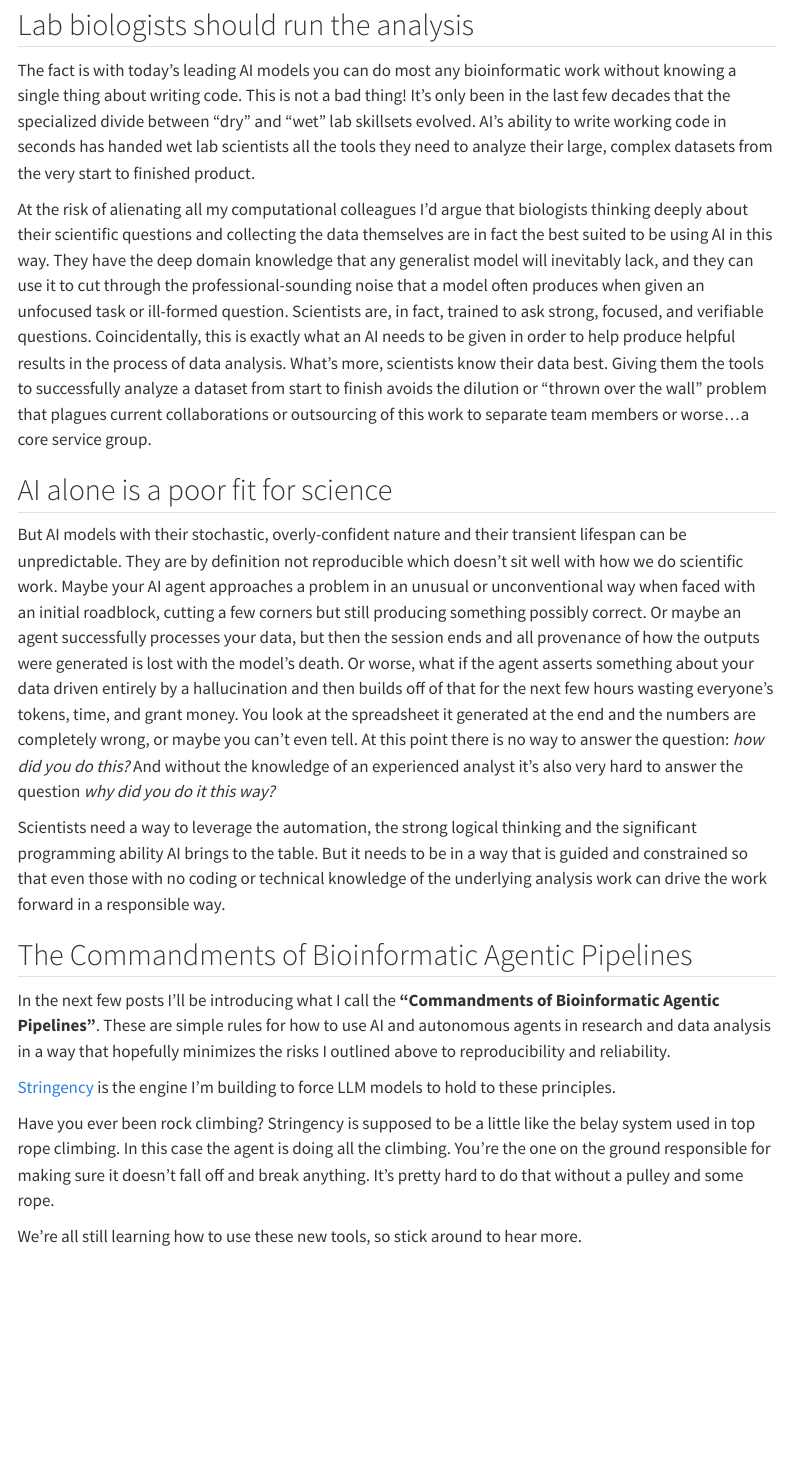
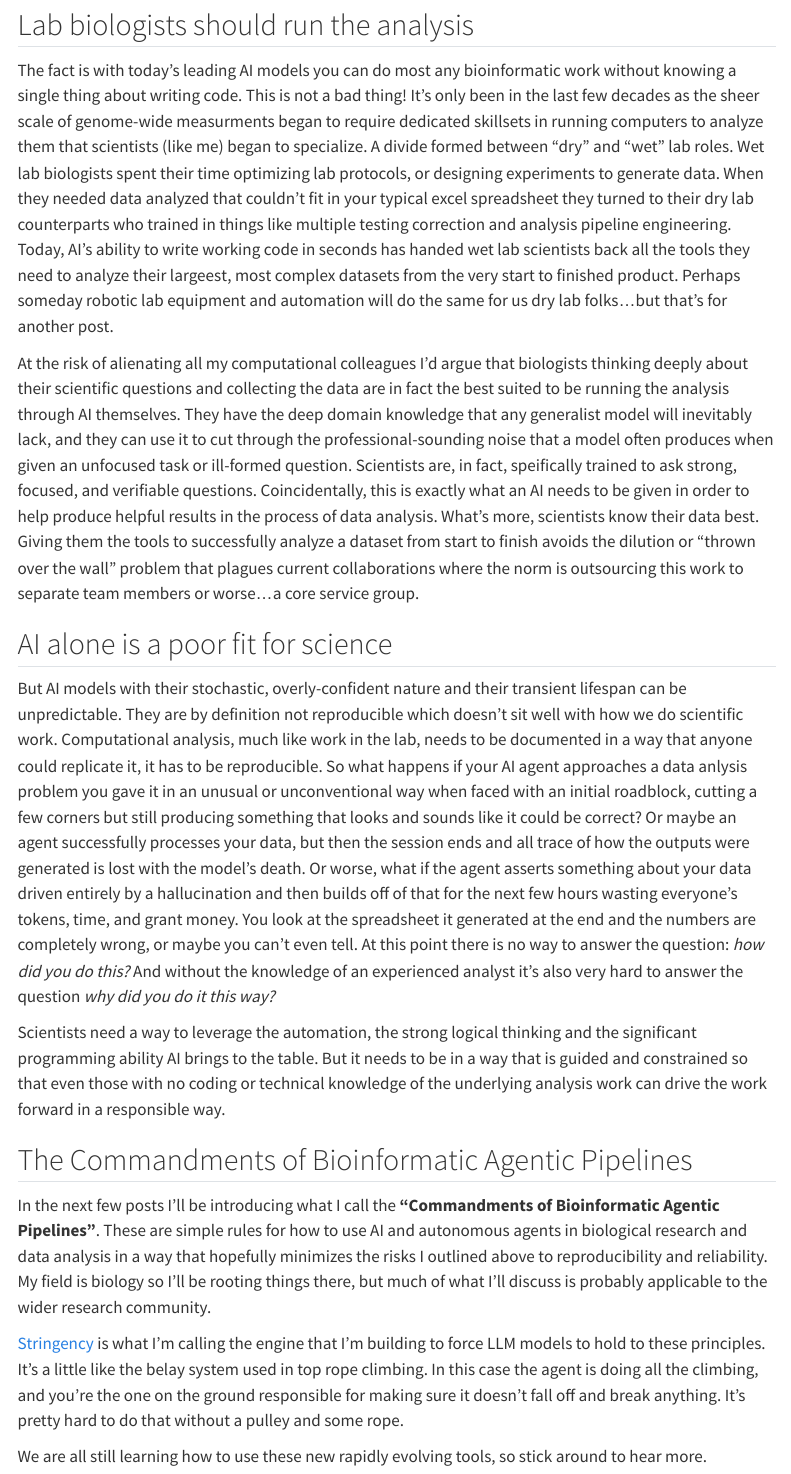
Before and after one commit to jrose835/website, a Quarto document (posts/enter-stringency/index.qmd): the page in a window 1100 px wide, from 240 px down. Rendered offline with R 4.5, knitr and Pandoc in place of Quarto, with nearby package versions; menus at the side of the page are left out.

Commit message:
working on blog post

```diff
--- a/posts/enter-stringency/index.qmd
+++ b/posts/enter-stringency/index.qmd
@@ -9,22 +9,20 @@ One thing that I have been a little bit excited about recently is a new tool I'm
 
 ## Lab biologists should run the analysis
 
-The fact is with today's leading AI models you can do most any bioinformatic work without knowing a single thing about writing code. This is not a bad thing! It's only been in the last few decades that the specialized divide between "dry" and "wet" lab skillsets evolved. AI's ability to write working code in seconds has handed wet lab scientists all the tools they need to analyze their large, complex datasets from the very start to finished product.
+The fact is with today's leading AI models you can do most any bioinformatic work without knowing a single thing about writing code. This is not a bad thing! It's only been in the last few decades as the sheer scale of genome-wide measurments began to require dedicated skillsets in running computers to analyze them that scientists (like me) began to specialize. A divide formed between "dry" and "wet" lab roles. Wet lab biologists spent their time optimizing lab protocols, or designing experiments to generate data. When they needed data analyzed that couldn't fit in your typical excel spreadsheet they turned to their dry lab counterparts who trained in things like multiple testing correction and analysis pipeline engineering. Today, AI's ability to write working code in seconds has handed wet lab scientists back all the tools they need to analyze their largeest, most complex datasets from the very start to finished product. Perhaps someday robotic lab equipment and automation will do the same for us dry lab folks...but that's for another post.
 
-At the risk of alienating all my computational colleagues I'd argue that biologists thinking deeply about their scientific questions and collecting the data themselves are in fact the best suited to be using AI in this way. They have the deep domain knowledge that any generalist model will inevitably lack, and they can use it to cut through the professional-sounding noise that a model often produces when given an unfocused task or ill-formed question. Scientists are, in fact, trained to ask strong, focused, and verifiable questions. Coincidentally, this is exactly what an AI needs to be given in order to help produce helpful results in the process of data analysis. What's more, scientists know their data best. Giving them the tools to successfully analyze a dataset from start to finish avoids the dilution or "thrown over the wall" problem that plagues current collaborations or outsourcing of this work to separate team members or worse...a core service group.
+At the risk of alienating all my computational colleagues I'd argue that biologists thinking deeply about their scientific questions and collecting the data are in fact the best suited to be running the analysis through AI themselves. They have the deep domain knowledge that any generalist model will inevitably lack, and they can use it to cut through the professional-sounding noise that a model often produces when given an unfocused task or ill-formed question. Scientists are, in fact, speifically trained to ask strong, focused, and verifiable questions. Coincidentally, this is exactly what an AI needs to be given in order to help produce helpful results in the process of data analysis. What's more, scientists know their data best. Giving them the tools to successfully analyze a dataset from start to finish avoids the dilution or "thrown over the wall" problem that plagues current collaborations where the norm is outsourcing this work to separate team members or worse...a core service group.
 
 ## AI alone is a poor fit for science
 
-But AI models with their stochastic, overly-confident nature and their transient lifespan can be unpredictable.  They are by definition not reproducible which doesn't sit well with how we do scientific work. Maybe your AI agent approaches a problem in an unusual or unconventional way when faced with an initial roadblock, cutting a few corners but still producing something possibly correct. Or maybe an agent successfully processes your data, but then the session ends and all provenance of how the outputs were generated is lost with the model's death. Or worse, what if the agent asserts something about your data driven entirely by a hallucination and then builds off of that for the next few hours wasting everyone's tokens, time, and grant money. You look at the spreadsheet it generated at the end and the numbers are completely wrong, or maybe you can't even tell. At this point there is no way to answer the question: *how did you do this?* And without the knowledge of an experienced analyst it's also very hard to answer the question *why did you do it this way?*
+But AI models with their stochastic, overly-confident nature and their transient lifespan can be unpredictable.  They are by definition not reproducible which doesn't sit well with how we do scientific work. Computational analysis, much like work in the lab, needs to be documented in a way that anyone could replicate it, it has to be reproducible. So what happens if your AI agent approaches a data anlysis problem you gave it in an unusual or unconventional way when faced with an initial roadblock, cutting a few corners but still producing something that looks and sounds like it could be correct? Or maybe an agent successfully processes your data, but then the session ends and all trace of how the outputs were generated is lost with the model's death. Or worse, what if the agent asserts something about your data driven entirely by a hallucination and then builds off of that for the next few hours wasting everyone's tokens, time, and grant money. You look at the spreadsheet it generated at the end and the numbers are completely wrong, or maybe you can't even tell. At this point there is no way to answer the question: *how did you do this?* And without the knowledge of an experienced analyst it's also very hard to answer the question *why did you do it this way?*
 
 Scientists need a way to leverage the automation, the strong logical thinking and the significant programming ability AI brings to the table. But it needs to be in a way that is guided and constrained so that even those with no coding or technical knowledge of the underlying analysis work can drive the work forward in a responsible way.
 
 ## The Commandments of Bioinformatic Agentic Pipelines
 
-In the next few posts I'll be introducing what I call the **"Commandments of Bioinformatic Agentic Pipelines"**. These are simple rules for how to use AI and autonomous agents in research and data analysis in a way that hopefully minimizes the risks I outlined above to reproducibility and reliability.
+In the next few posts I'll be introducing what I call the **"Commandments of Bioinformatic Agentic Pipelines"**. These are simple rules for how to use AI and autonomous agents in biological research and data analysis in a way that hopefully minimizes the risks I outlined above to reproducibility and reliability. My field is biology so I'll be rooting things there, but much of what I'll discuss is probably applicable to the wider research community.
 
-[Stringency](https://github.com/santangelo-lab/stringency) is the engine I'm building to force LLM models to hold to these principles.
+[Stringency](https://github.com/santangelo-lab/stringency) is what I'm calling the engine that I'm building to force LLM models to hold to these principles. It's a little like the belay system used in top rope climbing. In this case the agent is doing all the climbing, and you're the one on the ground responsible for making sure it doesn't fall off and break anything. It's pretty hard to do that without a pulley and some rope.
 
-Have you ever been rock climbing? Stringency is supposed to be a little like the belay system used in top rope climbing. In this case the agent is doing all the climbing. You're the one on the ground responsible for making sure it doesn't fall off and break anything. It's pretty hard to do that without a pulley and some rope.
-
-We're all still learning how to use these new tools, so stick around to hear more.
+We are all still learning how to use these new rapidly evolving tools, so stick around to hear more.
```
